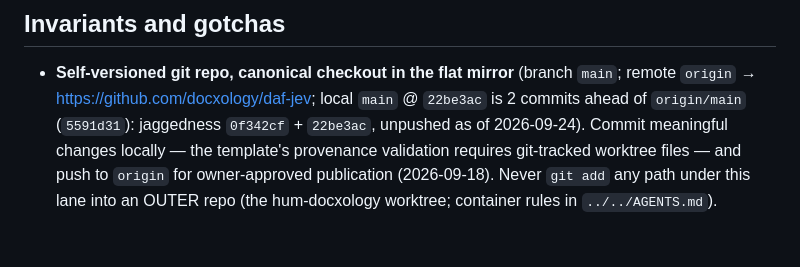
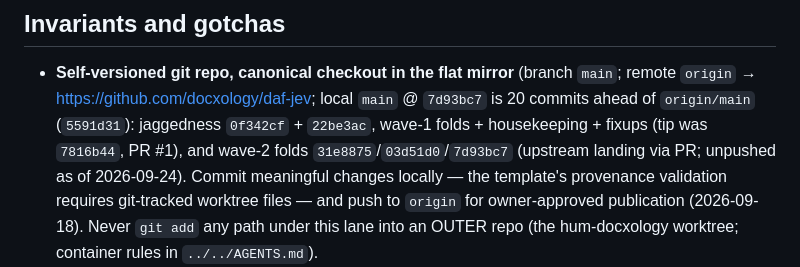
Before and after one commit to docxology/daf-jev, a Markdown page: AGENTS.md, the part around the change. Drawn GitHub-style; blank space fills up the shorter version.

Commit message:
Campaign housekeeping (W2): refresh sync record post-wave-2 fold (7d93bc7, 20 ahead)

```diff
--- a/AGENTS.md
+++ b/AGENTS.md
@@ -304,8 +304,10 @@ fallback environment is `src/gnn/execute/rxinfer/`).
 
 - **Self-versioned git repo, canonical checkout in the flat mirror**
   (branch `main`; remote `origin` → https://github.com/docxology/daf-jev;
-  local `main` @ `22be3ac` is 2 commits ahead of `origin/main` (`5591d31`):
-  jaggedness `0f342cf` + `22be3ac`, unpushed as of 2026-09-24).
+  local `main` @ `7d93bc7` is 20 commits ahead of `origin/main` (`5591d31`):
+  jaggedness `0f342cf` + `22be3ac`, wave-1 folds + housekeeping + fixups
+  (tip was `7816b44`, PR #1), and wave-2 folds `31e8875`/`03d51d0`/`7d93bc7`
+  (upstream landing via PR; unpushed as of 2026-09-24).
   Commit meaningful changes locally — the template's provenance validation
   requires git-tracked worktree files — and push to `origin` for
   owner-approved publication (2026-09-18). Never `git add` any path under
```
